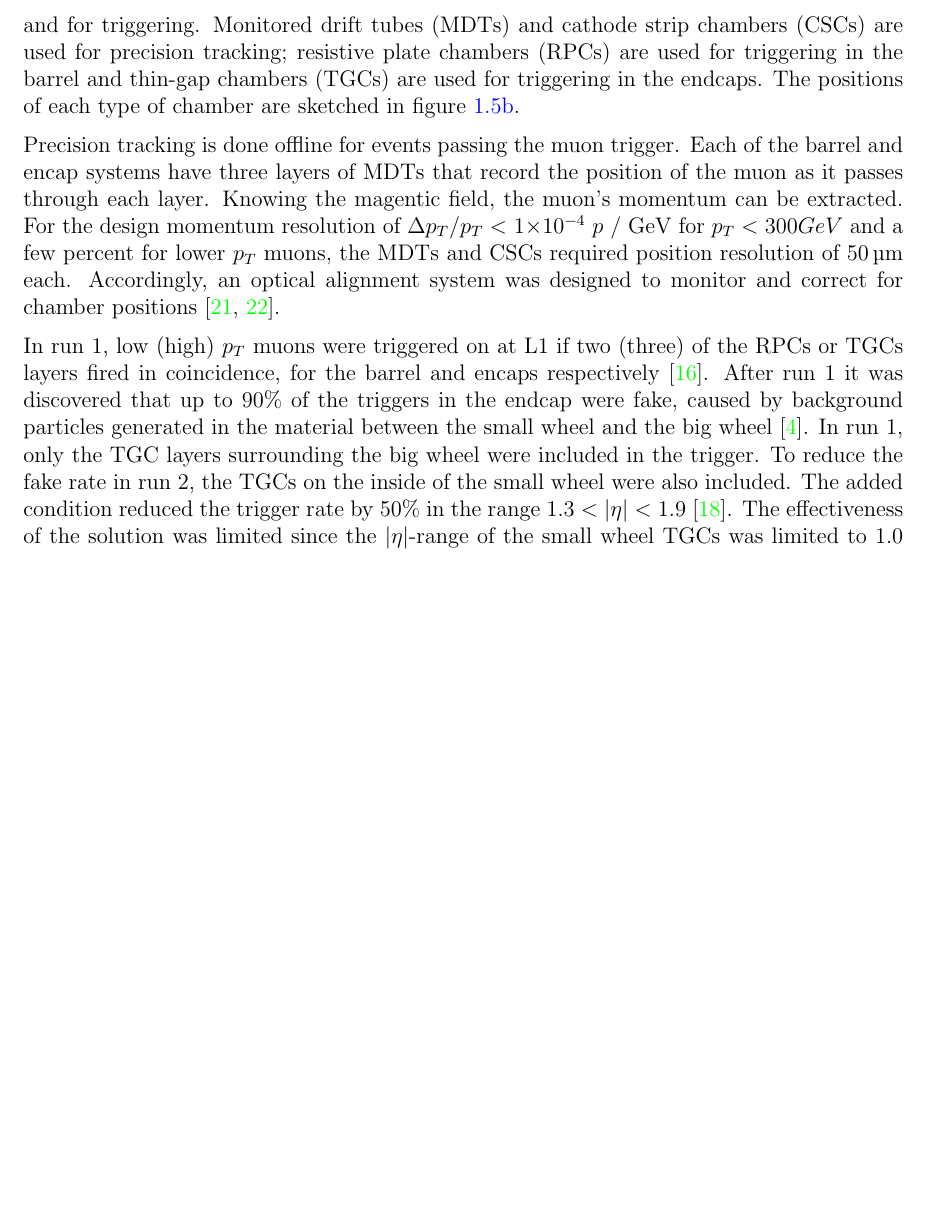
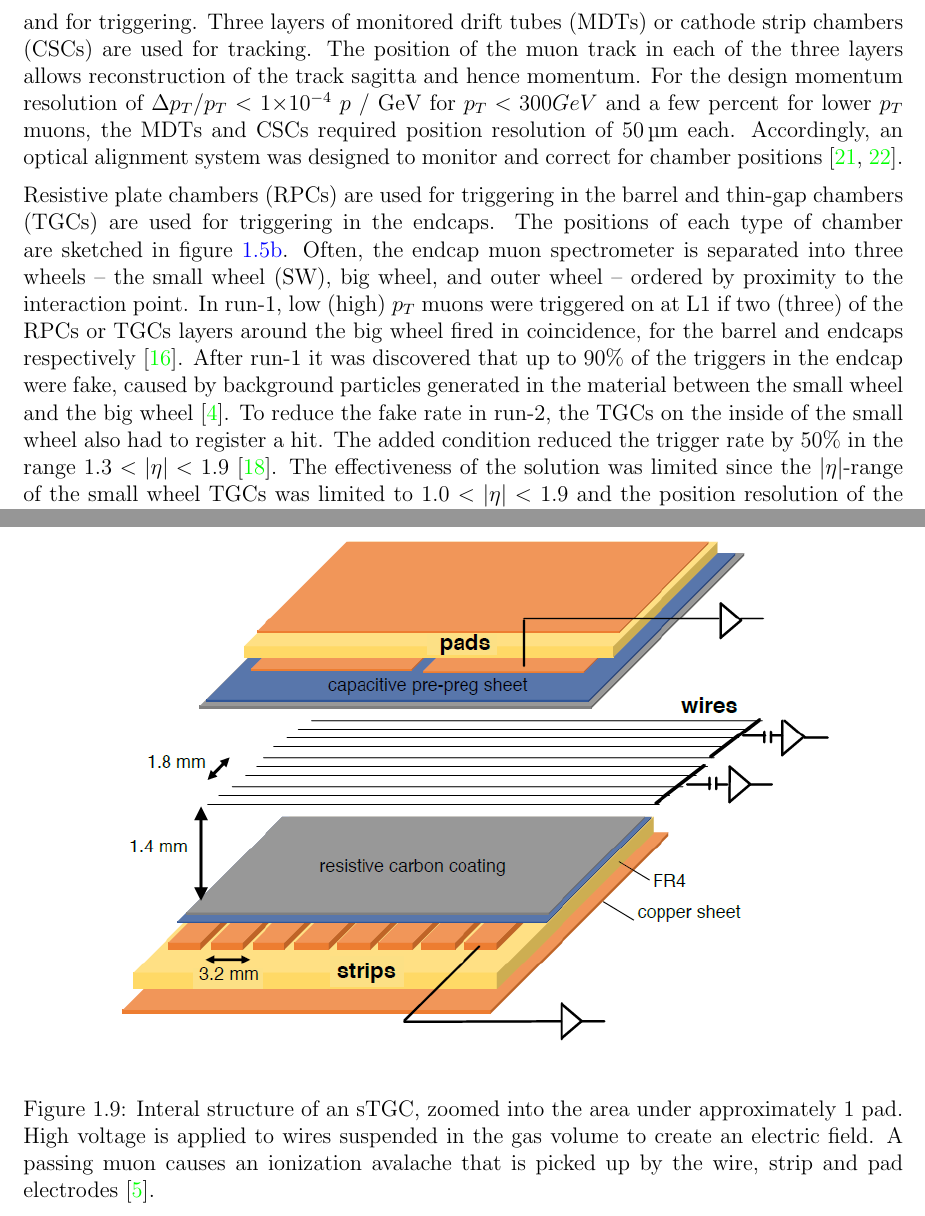
Before and after one commit to liaformenti/thesis, a LaTeX thesis (thesis.tex, which reads chapters/1_Introduction.tex): part of page 15 of 68 before the commit and two parts of pages 15 and 20 of 69 after it, the two joined at a grey line, cut so that both start at the same text, the shorter picture padded with empty space. Compiled offline with pdfLaTeX.

Commit message:
Fixed major issues with chapter 1 background info

```diff
--- a/chapters/1_Introduction.tex
+++ b/chapters/1_Introduction.tex
@@ -155,16 +156,16 @@ Magnetic deflection by superconducting air-core toroid magnets is used to measur
 \label{fig:atlas_muon_spectrometer}
 \end{figure}
 
-The muon spectrometer~\cite{atlas_muon_spectrometer_tdr} is separated into detectors used for precision offline tracking and for triggering. Monitored drift tubes (MDTs) and cathode strip chambers (CSCs) are used for precision tracking; resistive plate chambers (RPCs) are used for triggering in the barrel and thin-gap chambers (TGCs) are used for triggering in the endcaps. The positions of each type of chamber are sketched in figure~\ref{fig:atlas_muon_spectrometer_cut}.
+The muon spectrometer~\cite{atlas_muon_spectrometer_tdr} is separated into detectors used for precision offline tracking and for triggering. Three layers of monitored drift tubes (MDTs) or cathode strip chambers (CSCs) are used for tracking. The position of the muon track in each of the three layers allows reconstruction of the track sagitta and hence momentum. For the design momentum resolution of $\Delta p_T / p_T <$ 1$\times$10$^{-4}~p$ / GeV for $p_T < 300 GeV$ and a few percent for lower $p_T$ muons, the MDTs and CSCs required position resolution of \SI{50}{\micro\meter} each. Accordingly, an optical alignment system was designed to monitor and correct for chamber positions~\cite{atlas_muon_spectrometer_tdr, aefsky_optical_2008}.
 
-Precision tracking is done offline for events passing the muon trigger. Each of the barrel and encap systems have three layers of MDTs that record the position of the muon as it passes through each layer. Knowing the magentic field, the muon's momentum can be extracted. For the design momentum resolution of $\Delta p_T / p_T <$ 1$\times$10$^{-4}~p$ / GeV for $p_T < 300 GeV$ and a few percent for lower $p_T$ muons, the MDTs and CSCs required position resolution of \SI{50}{\micro\meter} each. Accordingly, an optical alignment system was designed to monitor and correct for chamber positions~\cite{atlas_muon_spectrometer_tdr, aefsky_optical_2008}.
+% Precision tracking is done offline for events passing the muon trigger. Each of the barrel and encap systems have three layers of MDTs that record the position of the muon as it passes through each layer. Knowing the magentic field, the muon's momentum can be extracted. For the design momentum resolution of $\Delta p_T / p_T <$ 1$\times$10$^{-4}~p$ / GeV for $p_T < 300 GeV$ and a few percent for lower $p_T$ muons, the MDTs and CSCs required position resolution of \SI{50}{\micro\meter} each. Accordingly, an optical alignment system was designed to monitor and correct for chamber positions~\cite{atlas_muon_spectrometer_tdr, aefsky_optical_2008}.
 
 % ON MUON TRIGGERING IN THE ENDCAP
 % Decide how you want to do this based on the next section.
 % At least 2 TGC layers in coincidence comes from muon spectrometer TDR; coincidence with "forward inner" detectors (small wheel) comes from run 2 trigger upgrades paper, Martinez.
 % NSW TDR says there are TGC layers in the small wheel that are the forward inner detectors added to run 2 triggering.
 % \textcolor{red}{The run 2 L1 muon trigger was passed if TGC layers (two for low $p_T$ muons, three for high $p_T$ muons) of the big wheel fired in coincidence with a hit from the MDTs of the small wheel on the order of the bunch crossing time. The regions of interest defined by the TGCs were fed into the HLT, where MDT and TGC data could be combined for further cuts. The $p_T$ resolution of the L1 trigger is improved by the MDT tracking information. \textit{I'll decide how I want to do this after writing the motivation for the NSW}}
-In run 1, low (high) $p_T$ muons were triggered on at L1 if two (three) of the RPCs or TGCs layers fired in coincidence, for the barrel and encaps respectively~\cite{atlas_l1_trigger_tdr}. After run 1 it was discovered that up to 90\% of the triggers in the endcap were fake, caused by background particles generated in the material between the small wheel and the big wheel~\cite{nsw_tdr}. In run 1, only the TGC layers surrounding the big wheel were included in the trigger. To reduce the fake rate in run 2, the TGCs on the inside of the small wheel were also included. The added condition reduced the trigger rate by 50\% in the range 1.3 $< |\eta| <$ 1.9~\cite{martinez_run-2_2016}. The effectiveness of the solution was limited since the $|\eta|$-range of the small wheel TGCs was limited to 1.0 $< |\eta| <$ 1.9 and the position resolution of the small wheel TGCs is coarse~\cite{nsw_tdr}.
+Resistive plate chambers (RPCs) are used for triggering in the barrel and thin-gap chambers (TGCs) are used for triggering in the endcaps. The positions of each type of chamber are sketched in figure~\ref{fig:atlas_muon_spectrometer_cut}. Often, the endcap muon spectrometer is separated into three wheels~-- the small wheel (SW), big wheel, and outer wheel~-- ordered by proximity to the interaction point. In run-1, low (high) $p_T$ muons were triggered on at L1 if two (three) of the RPCs or TGCs layers around the big wheel fired in coincidence, for the barrel and endcaps respectively~\cite{atlas_l1_trigger_tdr}. After run-1 it was discovered that up to 90\% of the triggers in the endcap were fake, caused by background particles generated in the material between the small wheel and the big wheel~\cite{nsw_tdr}.  To reduce the fake rate in run-2, the TGCs on the inside of the small wheel also had to register a hit. The added condition reduced the trigger rate by 50\% in the range 1.3 $< |\eta| <$ 1.9~\cite{martinez_run-2_2016}. The effectiveness of the solution was limited since the $|\eta|$-range of the small wheel TGCs was limited to 1.0 $< |\eta| <$ 1.9 and the position resolution of the small wheel TGCs is coarse~\cite{nsw_tdr}.
 
 % In the barrel, three layers of MDTs are used for precision tracking, and resistive plate chambers (RPCs) are used for triggering. The endcaps of the muon spectrometer are composed of three wheels each, the small wheel (SW), big wheel, and outer wheel. All three wheels use MDTs for precision offline tracking, but cathode strip chambers (CSCs) are used in the forward region of the small wheel because they can better handle the increased background. Thin gap  chambers
 
@@ -266,6 +267,13 @@ Micromegas have three components: a drift plane, a gas gap, a mesh, and readout
 \section{Small-strip thin gap chambers}
 % --------------------------------------------------
 
+\begin{figure}
+    \centering
+    \includegraphics[width = 0.9\textwidth]{figures/stgc_internals.png}
+    \caption{Interal structure of an sTGC, zoomed into the area under approximately 1 pad. High voltage is applied to wires suspended in the gas volume to create an electric field. A passing muon causes an ionization avalache that is picked up by the wire, strip and pad electrodes~\cite{lefebvre_precision_2020}.}
+    \label{fig:stgc_internals}
+\end{figure}
+
 sTGCs are gas ionization chambers operated with a CO$_2$:n-pentane ratio of 55:45. Gold-plated tungsten wires, \SI{50}{\micro\meter} in diameter and with \SI{1.8}{mm} pitch, are suspended between two cathode planes made of FR-4, each \SI{1.4}{mm} away. One cathode board is segmented into pads of varying area (around \SI{300}{cm^2} each), and the other segmented into strips of \SI{3.2}{mm} pitch, perpendicular to the wires. High voltage is applied to the wires and the cathode planes are grounded~\cite{nsw_tdr, perez-codina_small-strip_2016}. When a muon passes through, the gas is ionized and the electric field in the gas gap causes an ionization avalanche~\cite{townsend_electricity_1915}. The motion of the ions and electrons are picked up on the nearby wire, strip and pad electrodes. The hatching of the strips and wires establishes a coordinate system from which to extract the coordinate of the muon as it passes through the layer. The graphite coating resistivity and the capacitance between the strips and pads have been tuned to optimize the rate capability.
 
 A 3-out-of-4 coincidence in the pad electrodes of a quadruplet will define a region of interest where the strip and wire electrodes should be readout. Then, a track segment with the required angular resolution can be constructed and provided as input to the L1 trigger~\cite{nsw_tdr}. For the next run of ATLAS (run-3), the L1 trigger will pass if the track segment from the small wheel matches a region of interest defined by the TGCs of the big wheel~\cite{tdaq_phase1_tdr, nsw_tdr}. The increased angular resolution and $\eta$ coverage of the quadruplets will be an improvement in the triggering scheme over the current SW TGCs~\cite{nsw_tdr}. After the phase-II upgrade of the trigger and data acquisition system scheduled for $\sim$2025, which includes upgrades to the big wheel's angular resolution, there will only be a trigger if the combined track points back to the interaction point, increasing the muon $p_T$ resolution~\cite{nsw_tdr, tdaq_phase2_tdr}.
```
Also changed, not shown: chapters/1_Introduction.tex (1 more changed lines).
